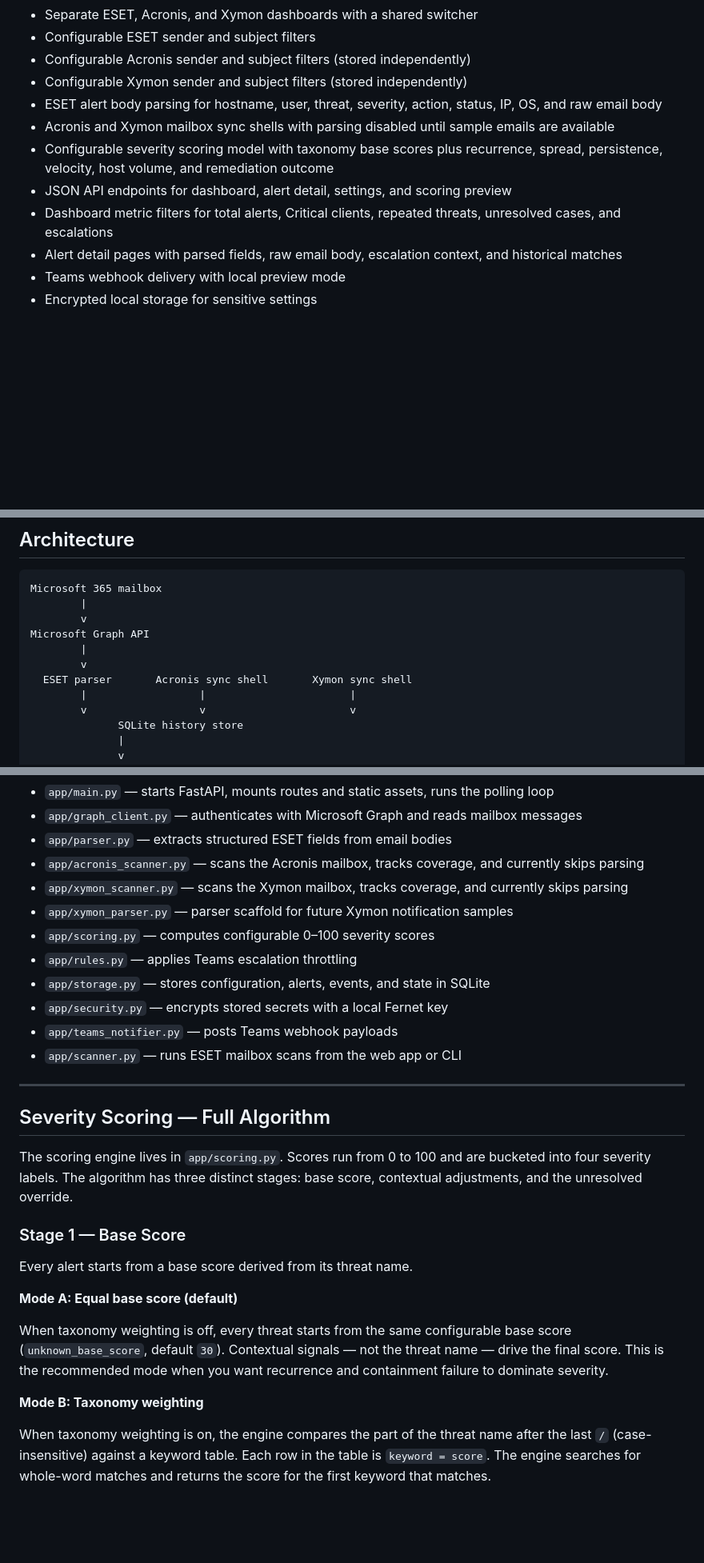
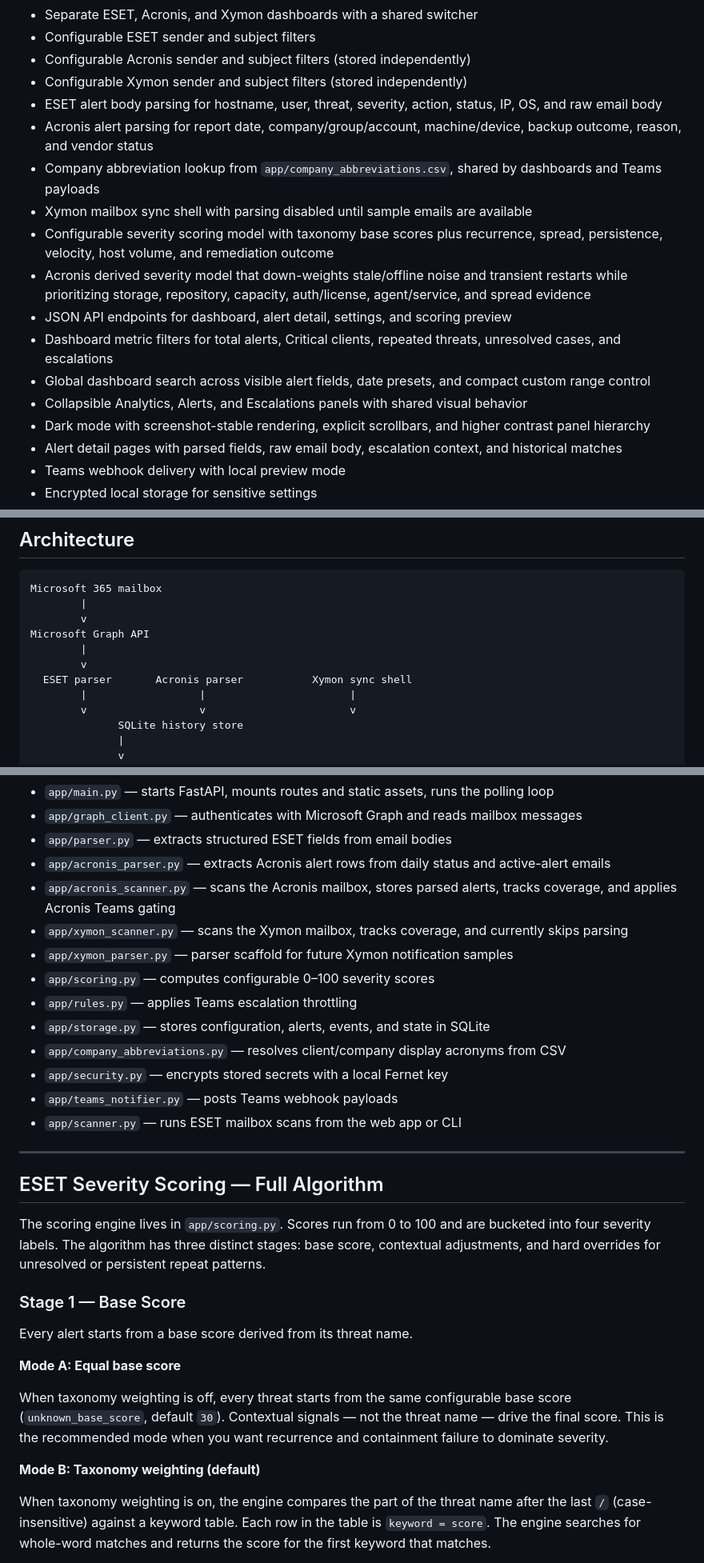
Before and after one commit to redstonejh/IT-Alert-Monitor, a Markdown page: README.md, 3 parts joined by grey strips. Shown at 80% size. Rendered like a GitHub page; blank space fills up the shorter version.

```diff
--- a/README.md
+++ b/README.md
@@ -28,10 +28,16 @@ Acronis and Xymon dashboards currently provide the same mailbox connection, rang
 - Configurable Acronis sender and subject filters (stored independently)
 - Configurable Xymon sender and subject filters (stored independently)
 - ESET alert body parsing for hostname, user, threat, severity, action, status, IP, OS, and raw email body
-- Acronis and Xymon mailbox sync shells with parsing disabled until sample emails are available
+- Acronis alert parsing for report date, company/group/account, machine/device, backup outcome, reason, and vendor status
+- Company abbreviation lookup from `app/company_abbreviations.csv`, shared by dashboards and Teams payloads
+- Xymon mailbox sync shell with parsing disabled until sample emails are available
 - Configurable severity scoring model with taxonomy base scores plus recurrence, spread, persistence, velocity, host volume, and remediation outcome
+- Acronis derived severity model that down-weights stale/offline noise and transient restarts while prioritizing storage, repository, capacity, auth/license, agent/service, and spread evidence
 - JSON API endpoints for dashboard, alert detail, settings, and scoring preview
 - Dashboard metric filters for total alerts, Critical clients, repeated threats, unresolved cases, and escalations
+- Global dashboard search across visible alert fields, date presets, and compact custom range control
+- Collapsible Analytics, Alerts, and Escalations panels with shared visual behavior
+- Dark mode with screenshot-stable rendering, explicit scrollbars, and higher contrast panel hierarchy
 - Alert detail pages with parsed fields, raw email body, escalation context, and historical matches
 - Teams webhook delivery with local preview mode
 - Encrypted local storage for sensitive settings
@@ -49,7 +55,7 @@ Microsoft 365 mailbox
 Microsoft Graph API
         |
         v
-  ESET parser       Acronis sync shell       Xymon sync shell
+  ESET parser       Acronis parser           Xymon sync shell
         |                  |                       |
         v                  v                       v
               SQLite history store
@@ -66,31 +72,33 @@ Main modules:
 - `app/main.py` — starts FastAPI, mounts routes and static assets, runs the polling loop
 - `app/graph_client.py` — authenticates with Microsoft Graph and reads mailbox messages
 - `app/parser.py` — extracts structured ESET fields from email bodies
-- `app/acronis_scanner.py` — scans the Acronis mailbox, tracks coverage, and currently skips parsing
+- `app/acronis_parser.py` — extracts Acronis alert rows from daily status and active-alert emails
+- `app/acronis_scanner.py` — scans the Acronis mailbox, stores parsed alerts, tracks coverage, and applies Acronis Teams gating
 - `app/xymon_scanner.py` — scans the Xymon mailbox, tracks coverage, and currently skips parsing
 - `app/xymon_parser.py` — parser scaffold for future Xymon notification samples
 - `app/scoring.py` — computes configurable 0–100 severity scores
 - `app/rules.py` — applies Teams escalation throttling
 - `app/storage.py` — stores configuration, alerts, events, and state in SQLite
+- `app/company_abbreviations.py` — resolves client/company display acronyms from CSV
 - `app/security.py` — encrypts stored secrets with a local Fernet key
 - `app/teams_notifier.py` — posts Teams webhook payloads
 - `app/scanner.py` — runs ESET mailbox scans from the web app or CLI
 
 ---
 
-## Severity Scoring — Full Algorithm
+## ESET Severity Scoring — Full Algorithm
 
-The scoring engine lives in `app/scoring.py`. Scores run from 0 to 100 and are bucketed into four severity labels. The algorithm has three distinct stages: base score, contextual adjustments, and the unresolved override.
+The scoring engine lives in `app/scoring.py`. Scores run from 0 to 100 and are bucketed into four severity labels. The algorithm has three distinct stages: base score, contextual adjustments, and hard overrides for unresolved or persistent repeat patterns.
 
 ### Stage 1 — Base Score
 
 Every alert starts from a base score derived from its threat name.
 
-**Mode A: Equal base score (default)**
+**Mode A: Equal base score**
 
 When taxonomy weighting is off, every threat starts from the same configurable base score (`unknown_base_score`, default `30`). Contextual signals — not the threat name — drive the final score. This is the recommended mode when you want recurrence and containment failure to dominate severity.
 
-**Mode B: Taxonomy weighting**
+**Mode B: Taxonomy weighting (default)**
 
 When taxonomy weighting is on, the engine compares the part of the threat name after the last `/` (case-insensitive) against a keyword table. Each row in the table is `keyword = score`. The engine searches for whole-word matches and returns the score for the first keyword that matches.
 
```
Also changed, not shown: other parts of README.md (+64 -18 lines).
